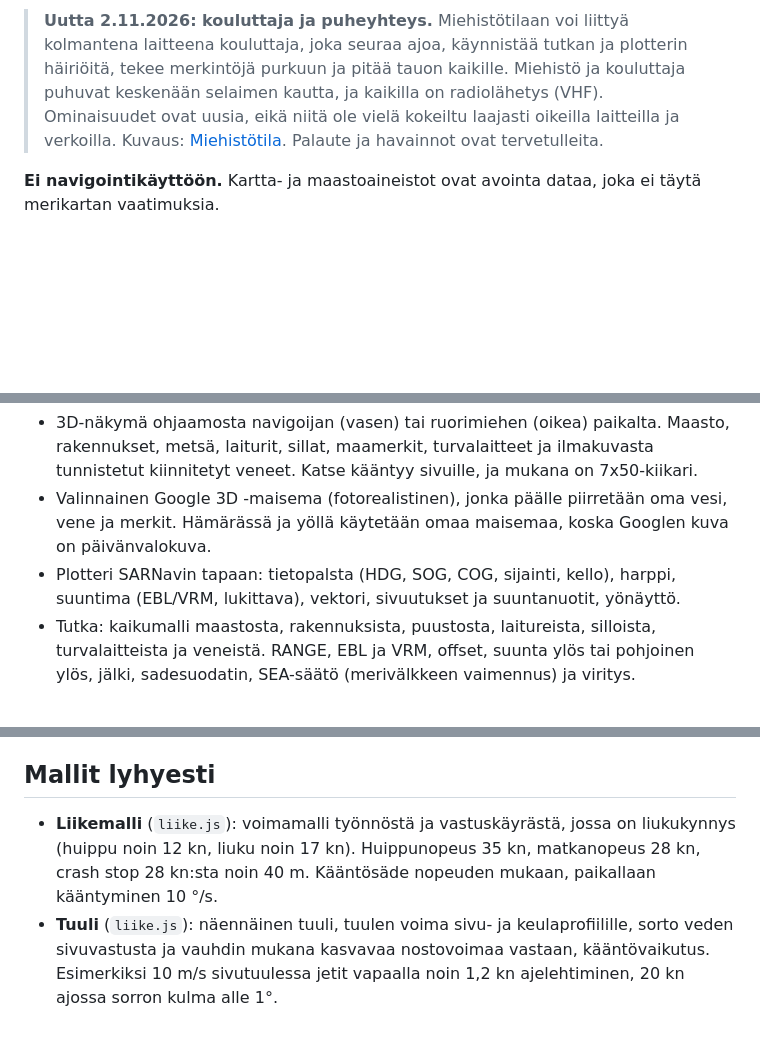
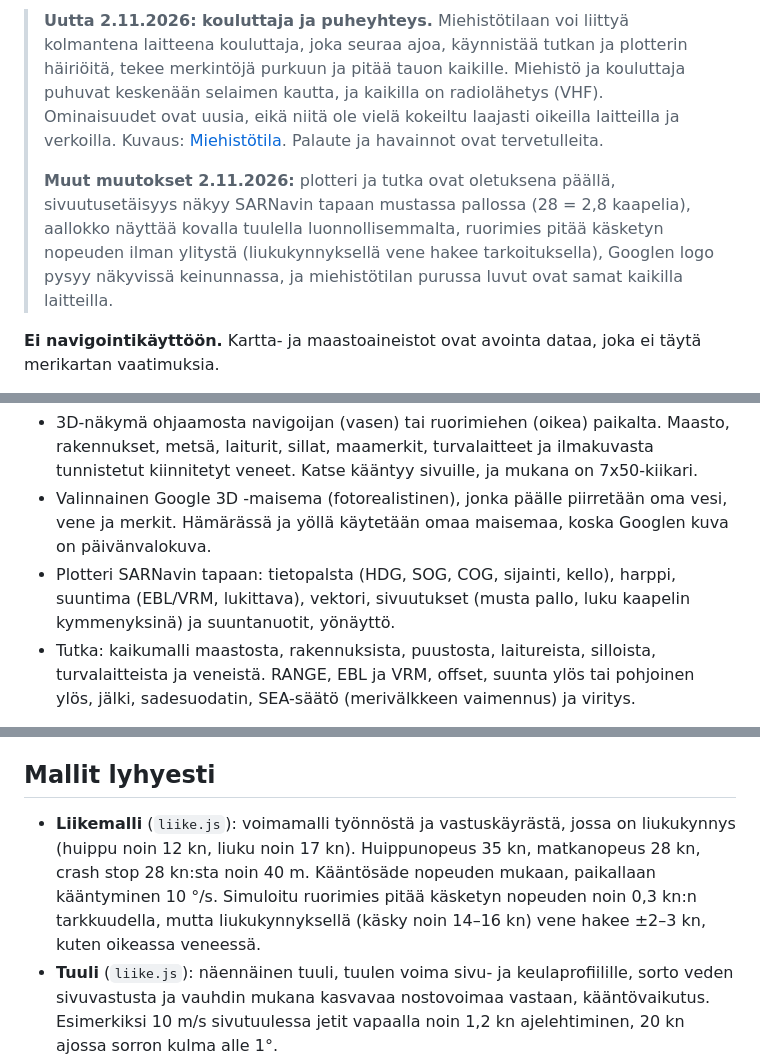
Before and after one commit to jvaahtikari/SMPS-verkkosimulaattori, a Markdown page: README.md, 3 parts joined by grey strips. Drawn GitHub-style; blank space fills up the shorter version.

Commit message:
README: 2.11.2026 muutokset lyhyesti
Co-Authored-By: Claude Opus 5.5 <noreply@anthropic.com>
Claude-Session: https://claude.ai/code/session_01Xa6wb7XtCBKAcp56PkmQT8

```diff
--- a/README.md
+++ b/README.md
@@ -5,6 +5,8 @@ Selaimessa toimiva navigointisimulaattori meripelastajien koulutukseen. Harjoitu
 Simulaattori toimii tietokoneella, tabletilla ja puhelimella ilman asennusta ja tunnuksia.
 
 > **Uutta 2.11.2026: kouluttaja ja puheyhteys.** Miehistötilaan voi liittyä kolmantena laitteena kouluttaja, joka seuraa ajoa, käynnistää tutkan ja plotterin häiriöitä, tekee merkintöjä purkuun ja pitää tauon kaikille. Miehistö ja kouluttaja puhuvat keskenään selaimen kautta, ja kaikilla on radiolähetys (VHF). Ominaisuudet ovat uusia, eikä niitä ole vielä kokeiltu laajasti oikeilla laitteilla ja verkoilla. Kuvaus: [Miehistötila](#mitä-simulaattorissa-voi-tehdä). Palaute ja havainnot ovat tervetulleita.
+>
+> **Muut muutokset 2.11.2026:** plotteri ja tutka ovat oletuksena päällä, sivuutusetäisyys näkyy SARNavin tapaan mustassa pallossa (28 = 2,8 kaapelia), aallokko näyttää kovalla tuulella luonnollisemmalta, ruorimies pitää käsketyn nopeuden ilman ylitystä (liukukynnyksellä vene hakee tarkoituksella), Googlen logo pysyy näkyvissä keinunnassa, ja miehistötilan purussa luvut ovat samat kaikilla laitteilla.
 
 **Ei navigointikäyttöön.** Kartta- ja maastoaineistot ovat avointa dataa, joka ei täytä merikartan vaatimuksia.
 
@@ -37,7 +39,7 @@ Simulaattori toimii tietokoneella, tabletilla ja puhelimella ilman asennusta ja
 
 - 3D-näkymä ohjaamosta navigoijan (vasen) tai ruorimiehen (oikea) paikalta. Maasto, rakennukset, metsä, laiturit, sillat, maamerkit, turvalaitteet ja ilmakuvasta tunnistetut kiinnitetyt veneet. Katse kääntyy sivuille, ja mukana on 7x50-kiikari.
 - Valinnainen Google 3D -maisema (fotorealistinen), jonka päälle piirretään oma vesi, vene ja merkit. Hämärässä ja yöllä käytetään omaa maisemaa, koska Googlen kuva on päivänvalokuva.
-- Plotteri SARNavin tapaan: tietopalsta (HDG, SOG, COG, sijainti, kello), harppi, suuntima (EBL/VRM, lukittava), vektori, sivuutukset ja suuntanuotit, yönäyttö.
+- Plotteri SARNavin tapaan: tietopalsta (HDG, SOG, COG, sijainti, kello), harppi, suuntima (EBL/VRM, lukittava), vektori, sivuutukset (musta pallo, luku kaapelin kymmenyksinä) ja suuntanuotit, yönäyttö.
 - Tutka: kaikumalli maastosta, rakennuksista, puustosta, laitureista, silloista, turvalaitteista ja veneistä. RANGE, EBL ja VRM, offset, suunta ylös tai pohjoinen ylös, jälki, sadesuodatin, SEA-säätö (merivälkkeen vaimennus) ja viritys.
 
 **Ohjaus ja liikemalli**
@@ -112,7 +114,7 @@ Reittikartan oma kuvaus on tiedostossa [docs/REITTIKARTTA.md](docs/REITTIKARTTA.
 
 ## Mallit lyhyesti
 
-- **Liikemalli** (`liike.js`): voimamalli työnnöstä ja vastuskäyrästä, jossa on liukukynnys (huippu noin 12 kn, liuku noin 17 kn). Huippunopeus 35 kn, matkanopeus 28 kn, crash stop 28 kn:sta noin 40 m. Kääntösäde nopeuden mukaan, paikallaan kääntyminen 10 °/s.
+- **Liikemalli** (`liike.js`): voimamalli työnnöstä ja vastuskäyrästä, jossa on liukukynnys (huippu noin 12 kn, liuku noin 17 kn). Huippunopeus 35 kn, matkanopeus 28 kn, crash stop 28 kn:sta noin 40 m. Kääntösäde nopeuden mukaan, paikallaan kääntyminen 10 °/s. Simuloitu ruorimies pitää käsketyn nopeuden noin 0,3 kn:n tarkkuudella, mutta liukukynnyksellä (käsky noin 14–16 kn) vene hakee ±2–3 kn, kuten oikeassa veneessä.
 - **Tuuli** (`liike.js`): näennäinen tuuli, tuulen voima sivu- ja keulaprofiilille, sorto veden sivuvastusta ja vauhdin mukana kasvavaa nostovoimaa vastaan, kääntövaikutus. Esimerkiksi 10 m/s sivutuulessa jetit vapaalla noin 1,2 kn ajelehtiminen, 20 kn ajossa sorron kulma alle 1°.
 - **Aallokko** (`aallot.js`): JONSWAP-kaavat tuulen nopeudesta ja pyyhkäisymatkasta (maastomallista tuulen suuntaisena ruudukkona). Merenkäynti on 16 aallon summa, ja aluksen nousu, nyökkäys ja kallistus ovat jousi-vaimenninvasteita, jotka vaihtuvat uppoumasta liukuun. Liu'ussa iso vasta-aallokko heittää rungon ilmaan.
 - **Tutka** (`tutka.js`): säteet marssitaan maa- ja korkeusruudukossa, näkölinja ja varjot, kaiun voimakkuus rinteen ja materiaalin mukaan, merivälke, sade ja häiriöt. Tarkempi kuvaus: [docs/TUTKA.md](docs/TUTKA.md).
```
